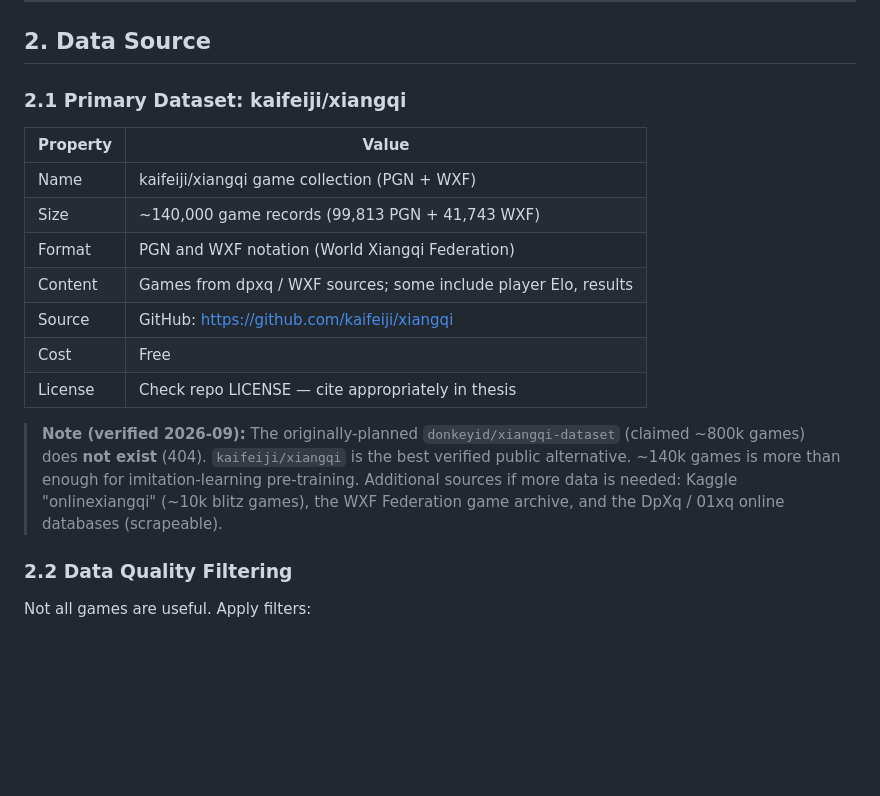
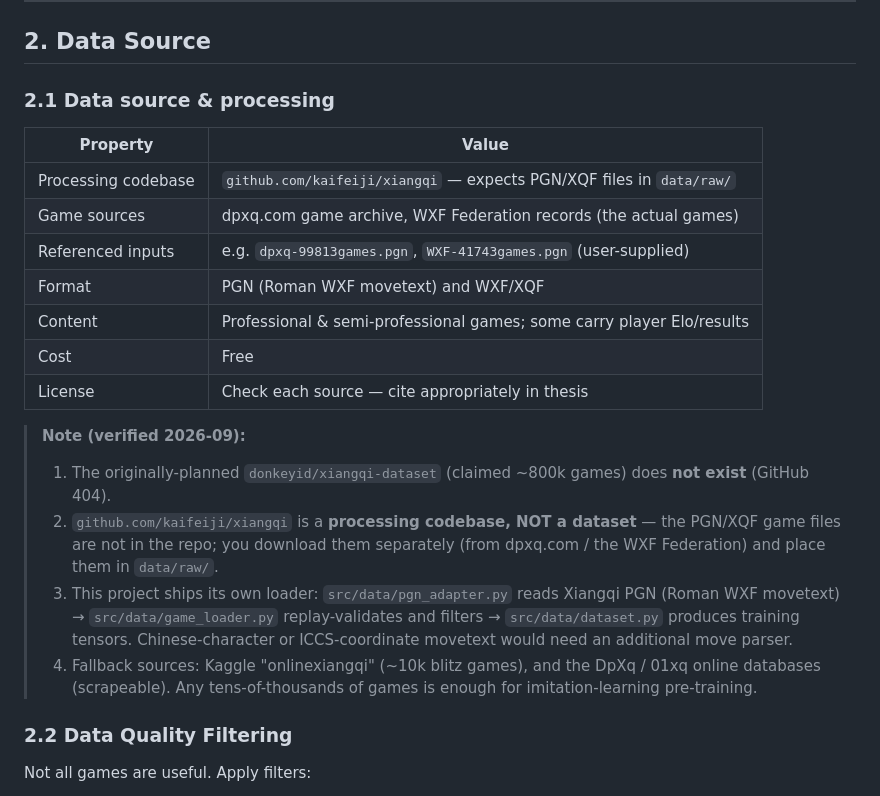
Before and after one commit to AlmaNurulSalma-dev/xiangqimaster, a Markdown page: docs/04-DATA-PIPELINE.md, the part around the change. Rendered like a GitHub page; blank space fills up the shorter version.

Commit message:
docs: correct data-source note (kaifeiji is a codebase, not a dataset)
Verified: github.com/kaifeiji/xiangqi is a processing codebase that expects
user-supplied PGN/XQF in data/raw/, not a game dataset. Actual games come
from dpxq.com / the WXF Federation. Documents the shipped loader path
(pgn_adapter → game_loader → dataset) and the Roman-WXF movetext assumption.

Co-Authored-By: Claude Opus 4.8 <noreply@anthropic.com>

```diff
--- a/docs/04-DATA-PIPELINE.md
+++ b/docs/04-DATA-PIPELINE.md
@@ -14,24 +14,31 @@ The data pipeline turns raw human game records into a clean, labeled dataset use
 
 ## 2. Data Source
 
-### 2.1 Primary Dataset: kaifeiji/xiangqi
+### 2.1 Data source & processing
 
 | Property | Value |
 |---|---|
-| Name | kaifeiji/xiangqi game collection (PGN + WXF) |
-| Size | ~140,000 game records (99,813 PGN + 41,743 WXF) |
-| Format | PGN and WXF notation (World Xiangqi Federation) |
-| Content | Games from dpxq / WXF sources; some include player Elo, results |
-| Source | GitHub: https://github.com/kaifeiji/xiangqi |
+| Processing codebase | `github.com/kaifeiji/xiangqi` — expects PGN/XQF files in `data/raw/` |
+| Game sources | dpxq.com game archive, WXF Federation records (the actual games) |
+| Referenced inputs | e.g. `dpxq-99813games.pgn`, `WXF-41743games.pgn` (user-supplied) |
+| Format | PGN (Roman WXF movetext) and WXF/XQF |
+| Content | Professional & semi-professional games; some carry player Elo/results |
 | Cost | Free |
-| License | Check repo LICENSE — cite appropriately in thesis |
+| License | Check each source — cite appropriately in thesis |
 
-> **Note (verified 2026-09):** The originally-planned `donkeyid/xiangqi-dataset`
-> (claimed ~800k games) does **not exist** (404). `kaifeiji/xiangqi` is the
-> best verified public alternative. ~140k games is more than enough for
-> imitation-learning pre-training. Additional sources if more data is needed:
-> Kaggle "onlinexiangqi" (~10k blitz games), the WXF Federation game archive,
-> and the DpXq / 01xq online databases (scrapeable).
+> **Note (verified 2026-09):**
+> 1. The originally-planned `donkeyid/xiangqi-dataset` (claimed ~800k games)
+>    does **not exist** (GitHub 404).
+> 2. `github.com/kaifeiji/xiangqi` is a **processing codebase, NOT a dataset** —
+>    the PGN/XQF game files are not in the repo; you download them separately
+>    (from dpxq.com / the WXF Federation) and place them in `data/raw/`.
+> 3. This project ships its own loader: `src/data/pgn_adapter.py` reads Xiangqi
+>    PGN (Roman WXF movetext) → `src/data/game_loader.py` replay-validates and
+>    filters → `src/data/dataset.py` produces training tensors. Chinese-character
+>    or ICCS-coordinate movetext would need an additional move parser.
+> 4. Fallback sources: Kaggle "onlinexiangqi" (~10k blitz games), and the
+>    DpXq / 01xq online databases (scrapeable). Any tens-of-thousands of games
+>    is enough for imitation-learning pre-training.
 
 ### 2.2 Data Quality Filtering
 
```
